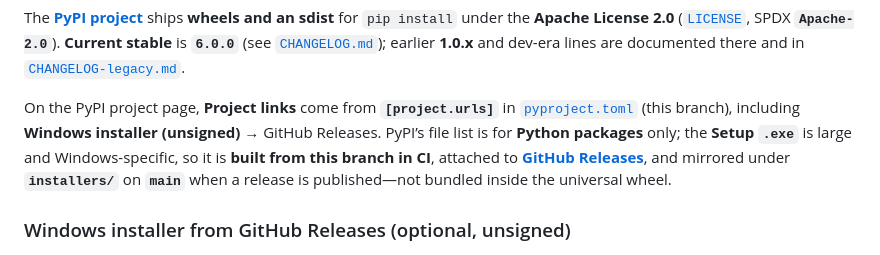
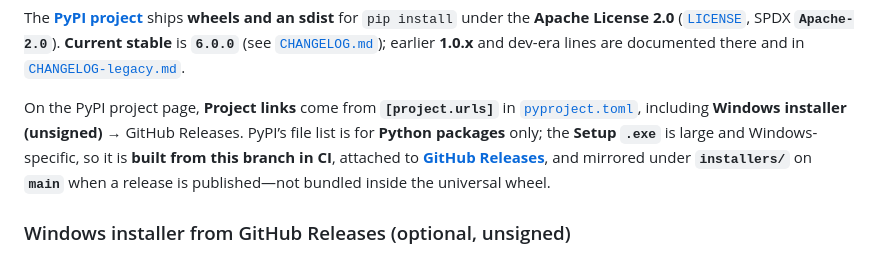
Before and after one commit to nvnkennedy/adbnik, a Markdown page: README.md, the part around the change. Drawn GitHub-style.

Commit message:
docs(readme): PyPI-friendly project links sentence on naveen

```diff
--- a/README.md
+++ b/README.md
@@ -73,7 +73,7 @@ Pinned interpreter example:
 
 The **[PyPI project](https://pypi.org/project/adbnik/)** ships **wheels and an sdist** for `pip install` under the **Apache License 2.0** ([`LICENSE`](LICENSE), SPDX **`Apache-2.0`**). **Current stable** is **`6.0.0`** (see [`CHANGELOG.md`](CHANGELOG.md)); earlier **1.0.x** and dev-era lines are documented there and in [`CHANGELOG-legacy.md`](CHANGELOG-legacy.md).
 
-On the PyPI project page, **Project links** come from **`[project.urls]`** in [`pyproject.toml`](pyproject.toml) (this branch), including **Windows installer (unsigned)** → GitHub Releases. PyPI’s file list is for **Python packages** only; the **Setup `.exe`** is large and Windows-specific, so it is **built from this branch in CI**, attached to **[GitHub Releases](https://github.com/nvnkennedy/adbnik/releases)**, and mirrored under **`installers/`** on **`main`** when a release is published—not bundled inside the universal wheel.
+On the PyPI project page, **Project links** come from **`[project.urls]`** in [`pyproject.toml`](pyproject.toml), including **Windows installer (unsigned)** → GitHub Releases. PyPI’s file list is for **Python packages** only; the **Setup `.exe`** is large and Windows-specific, so it is **built from this branch in CI**, attached to **[GitHub Releases](https://github.com/nvnkennedy/adbnik/releases)**, and mirrored under **`installers/`** on **`main`** when a release is published—not bundled inside the universal wheel.
 
 ### Windows installer from GitHub Releases (optional, unsigned)
 
```
